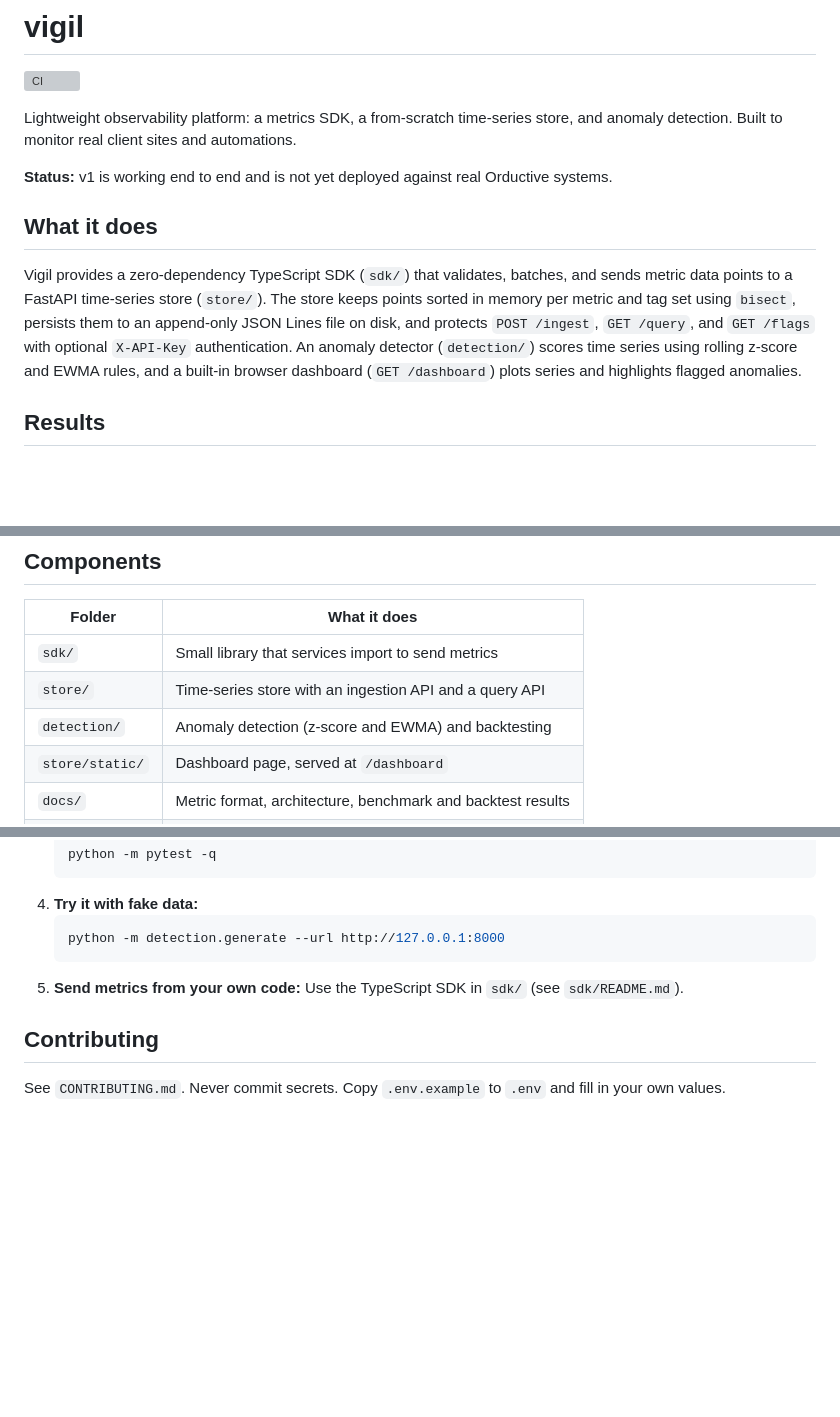
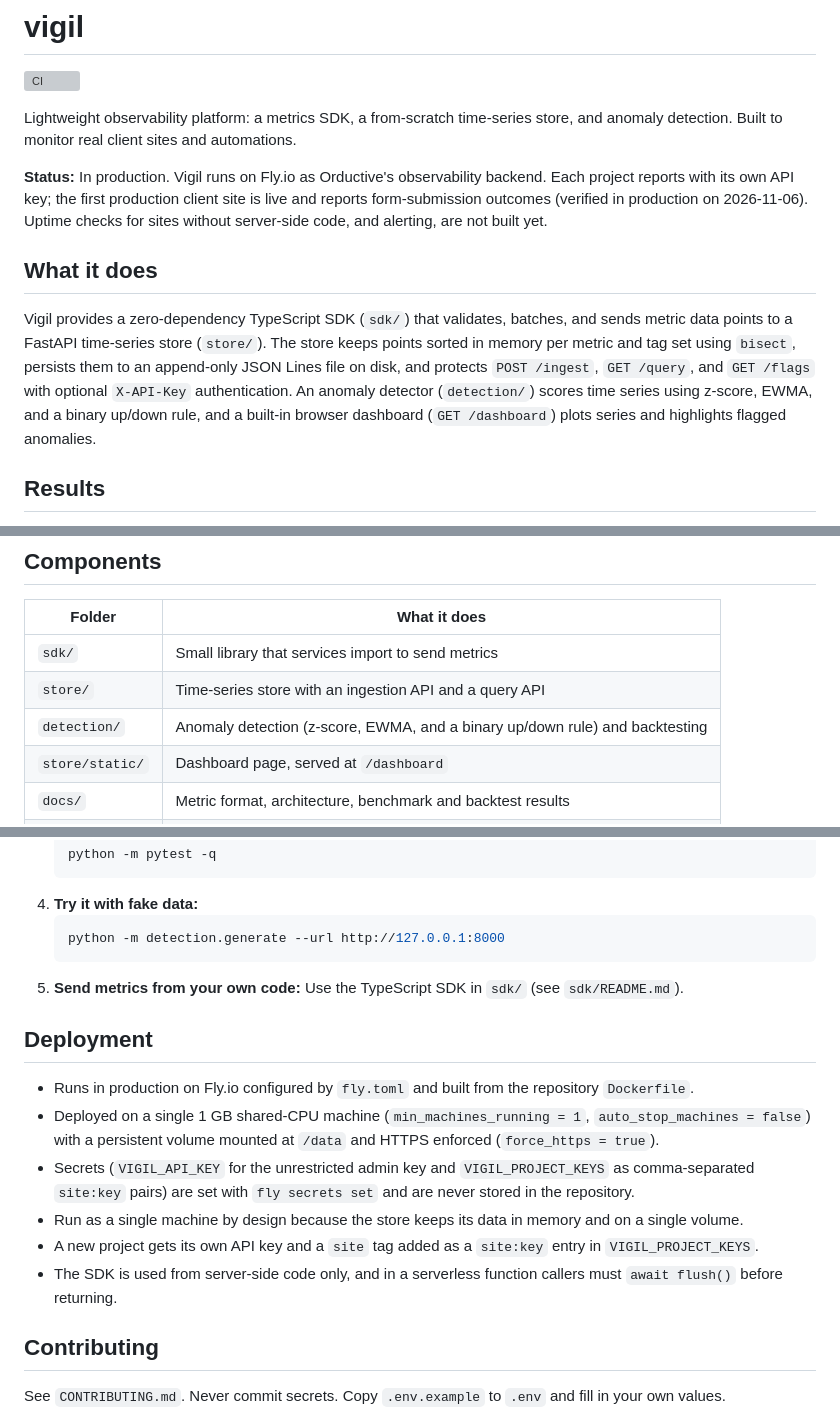
Before and after one commit to Bjay4910/vigil, a Markdown page: README.md, 3 parts joined by grey strips. GitHub-like rendering; blank space fills up the shorter version; grey boxes are pictures that could not be loaded.

Commit message:
docs: describe the Fly.io production deployment and current coverage

````diff
--- a/README.md
+++ b/README.md
@@ -3,11 +3,11 @@
 
 Lightweight observability platform: a metrics SDK, a from-scratch time-series store, and anomaly detection. Built to monitor real client sites and automations.
 
-**Status:** v1 is working end to end and is not yet deployed against real Orductive systems.
+**Status:** In production. Vigil runs on Fly.io as Orductive's observability backend. Each project reports with its own API key; the first production client site is live and reports form-submission outcomes (verified in production on 2026-11-06). Uptime checks for sites without server-side code, and alerting, are not built yet.
 
 ## What it does
 
-Vigil provides a zero-dependency TypeScript SDK (`sdk/`) that validates, batches, and sends metric data points to a FastAPI time-series store (`store/`). The store keeps points sorted in memory per metric and tag set using `bisect`, persists them to an append-only JSON Lines file on disk, and protects `POST /ingest`, `GET /query`, and `GET /flags` with optional `X-API-Key` authentication. An anomaly detector (`detection/`) scores time series using rolling z-score and EWMA rules, and a built-in browser dashboard (`GET /dashboard`) plots series and highlights flagged anomalies.
+Vigil provides a zero-dependency TypeScript SDK (`sdk/`) that validates, batches, and sends metric data points to a FastAPI time-series store (`store/`). The store keeps points sorted in memory per metric and tag set using `bisect`, persists them to an append-only JSON Lines file on disk, and protects `POST /ingest`, `GET /query`, and `GET /flags` with optional `X-API-Key` authentication. An anomaly detector (`detection/`) scores time series using z-score, EWMA, and a binary up/down rule, and a built-in browser dashboard (`GET /dashboard`) plots series and highlights flagged anomalies.
 
 ## Results
 
@@ -25,7 +25,7 @@ See [docs/architecture.md](docs/architecture.md) for the full architecture and d
 | --- | --- |
 | `sdk/` | Small library that services import to send metrics |
 | `store/` | Time-series store with an ingestion API and a query API |
-| `detection/` | Anomaly detection (z-score and EWMA) and backtesting |
+| `detection/` | Anomaly detection (z-score, EWMA, and a binary up/down rule) and backtesting |
 | `store/static/` | Dashboard page, served at `/dashboard` |
 | `docs/` | Metric format, architecture, benchmark and backtest results |
 | `tests/` | Test suite |
@@ -71,6 +71,15 @@ The full spec lives in `docs/metric-format.md`.
    ```
 5. **Send metrics from your own code:** Use the TypeScript SDK in `sdk/` (see `sdk/README.md`).
 
+## Deployment
+
+- Runs in production on Fly.io configured by `fly.toml` and built from the repository `Dockerfile`.
+- Deployed on a single 1 GB shared-CPU machine (`min_machines_running = 1`, `auto_stop_machines = false`) with a persistent volume mounted at `/data` and HTTPS enforced (`force_https = true`).
+- Secrets (`VIGIL_API_KEY` for the unrestricted admin key and `VIGIL_PROJECT_KEYS` as comma-separated `site:key` pairs) are set with `fly secrets set` and are never stored in the repository.
+- Run as a single machine by design because the store keeps its data in memory and on a single volume.
+- A new project gets its own API key and a `site` tag added as a `site:key` entry in `VIGIL_PROJECT_KEYS`.
+- The SDK is used from server-side code only, and in a serverless function callers must `await flush()` before returning.
+
 ## Contributing
 
 See `CONTRIBUTING.md`. Never commit secrets. Copy `.env.example` to `.env` and fill in your own values.
````
Also changed, not shown: docs/architecture.md (+20 -11 lines), docs/metric-format.md (+1 -0 lines).
